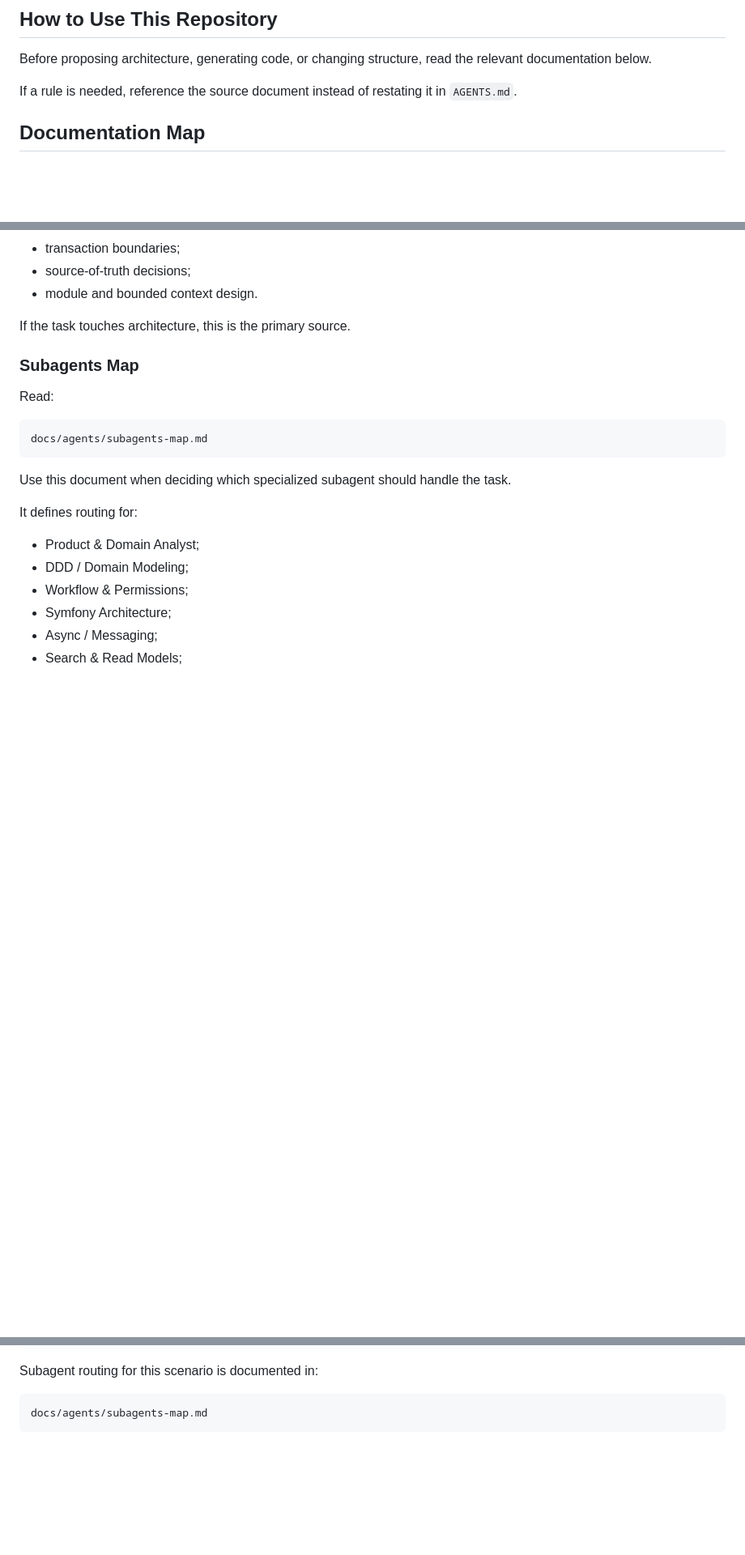
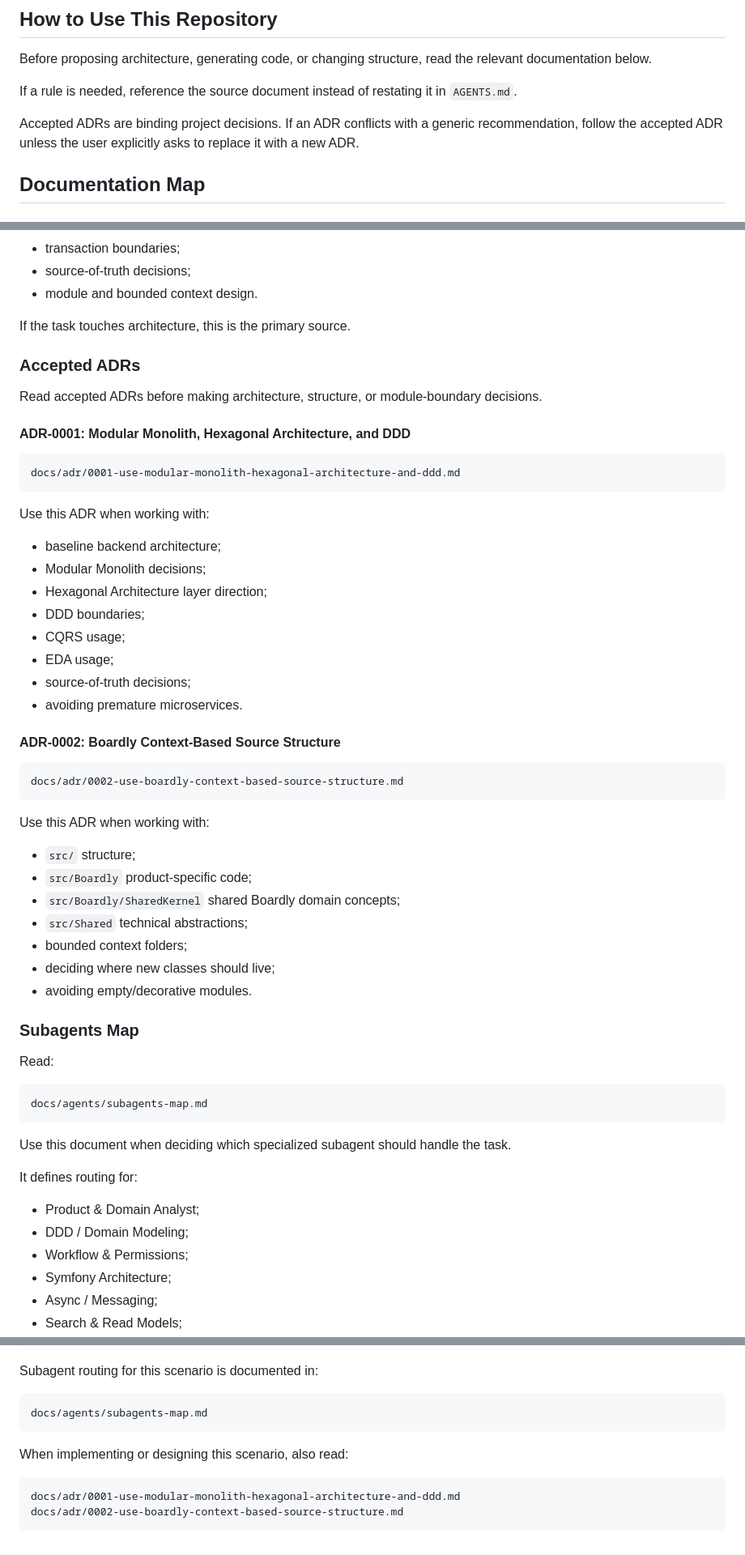
Before and after one commit to AlexanderKopyl/boardly, a Markdown page: AGENTS.md, 3 parts joined by grey strips. Shown at 81% size. GitHub-like rendering; blank space fills up the shorter version.

````diff
--- a/AGENTS.md
+++ b/AGENTS.md
@@ -13,6 +13,8 @@ Boardly is a Jira-like project/task/workflow management system. It is not a CRM.
 Before proposing architecture, generating code, or changing structure, read the relevant documentation below.
 
 If a rule is needed, reference the source document instead of restating it in `AGENTS.md`.
+
+Accepted ADRs are binding project decisions. If an ADR conflicts with a generic recommendation, follow the accepted ADR unless the user explicitly asks to replace it with a new ADR.
 
 ## Documentation Map
 
@@ -39,6 +41,43 @@ Use this document when working with:
 - module and bounded context design.
 
 If the task touches architecture, this is the primary source.
+
+### Accepted ADRs
+
+Read accepted ADRs before making architecture, structure, or module-boundary decisions.
+
+#### ADR-0001: Modular Monolith, Hexagonal Architecture, and DDD
+
+```text
+docs/adr/0001-use-modular-monolith-hexagonal-architecture-and-ddd.md
+```
+
+Use this ADR when working with:
+
+- baseline backend architecture;
+- Modular Monolith decisions;
+- Hexagonal Architecture layer direction;
+- DDD boundaries;
+- CQRS usage;
+- EDA usage;
+- source-of-truth decisions;
+- avoiding premature microservices.
+
+#### ADR-0002: Boardly Context-Based Source Structure
+
+```text
+docs/adr/0002-use-boardly-context-based-source-structure.md
+```
+
+Use this ADR when working with:
+
+- `src/` structure;
+- `src/Boardly` product-specific code;
+- `src/Boardly/SharedKernel` shared Boardly domain concepts;
+- `src/Shared` technical abstractions;
+- bounded context folders;
+- deciding where new classes should live;
+- avoiding empty/decorative modules.
 
 ### Subagents Map
 
@@ -155,3 +217,10 @@ Subagent routing for this scenario is documented in:
 ```text
 docs/agents/subagents-map.md
 ```
+
+When implementing or designing this scenario, also read:
+
+```text
+docs/adr/0001-use-modular-monolith-hexagonal-architecture-and-ddd.md
+docs/adr/0002-use-boardly-context-based-source-structure.md
+```
````
Also changed, not shown: other parts of AGENTS.md (+33 -10 lines).
